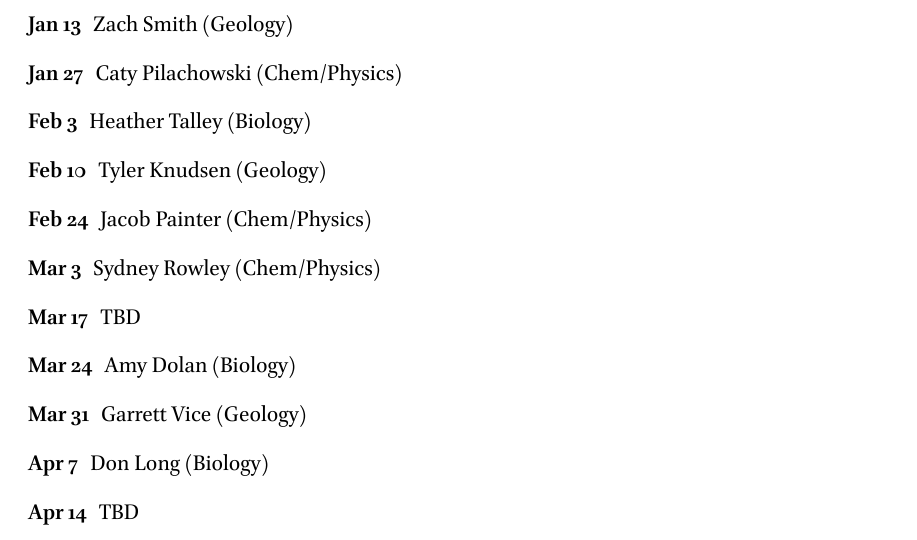
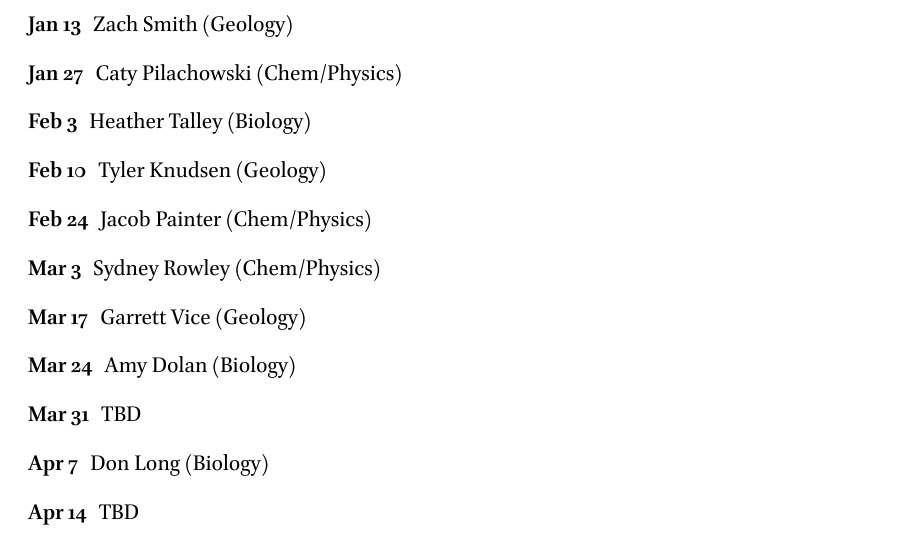
Before and after one commit to RowleyLab/4540, a LaTeX document (Chem_4540_Schedule.tex): part of the page, cut so that both start at the same text. The pictures show the PDF file Chem_4540_Schedule.pdf that the author committed with the source.

Commit message:
update schedule after a seminar changed dates

```diff
--- a/Chem_4540_Schedule.tex
+++ b/Chem_4540_Schedule.tex
@@ -32,9 +32,9 @@ This class will meet on Mondays 4:00 to 4:50 in room 108 of the Geosciences buil
   \item[Feb 10] Tyler Knudsen (Geology)
   \item[Feb 24] Jacob Painter (Chem/Physics)
   \item[Mar 3] Sydney Rowley (Chem/Physics)
-  \item[Mar 17] TBD
+  \item[Mar 17] Garrett Vice (Geology)
   \item[Mar 24] Amy Dolan (Biology)
-  \item[Mar 31] Garrett Vice (Geology)
+  \item[Mar 31] TBD
   \item[Apr 7] Don Long (Biology)
   \item[Apr 14] TBD
 \end{description}
```
Also changed, not shown: Chem_4540_Syllabus.tex (+2 -2 lines), Chem_4540_Schedule.pdf, Chem_4540_Syllabus.pdf.
